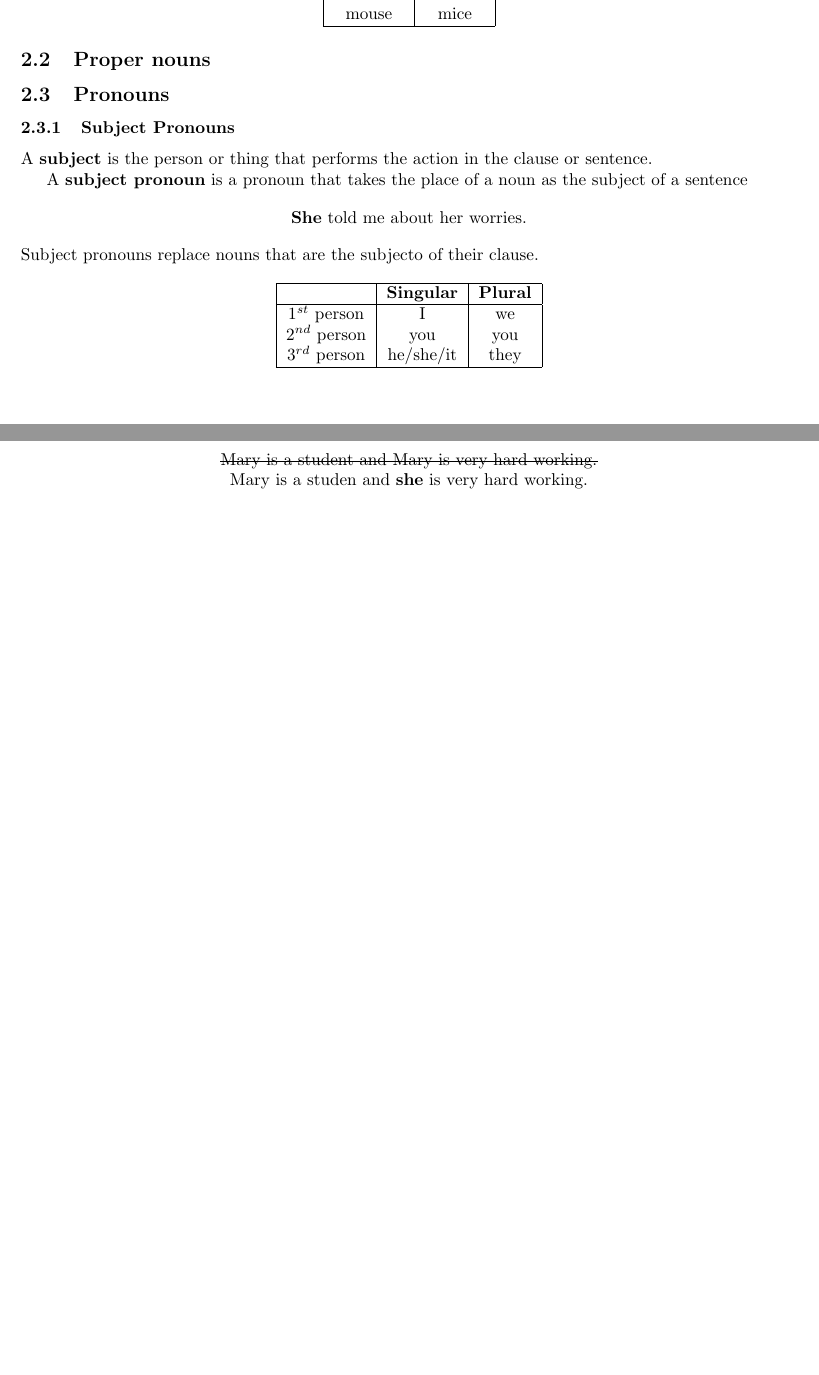
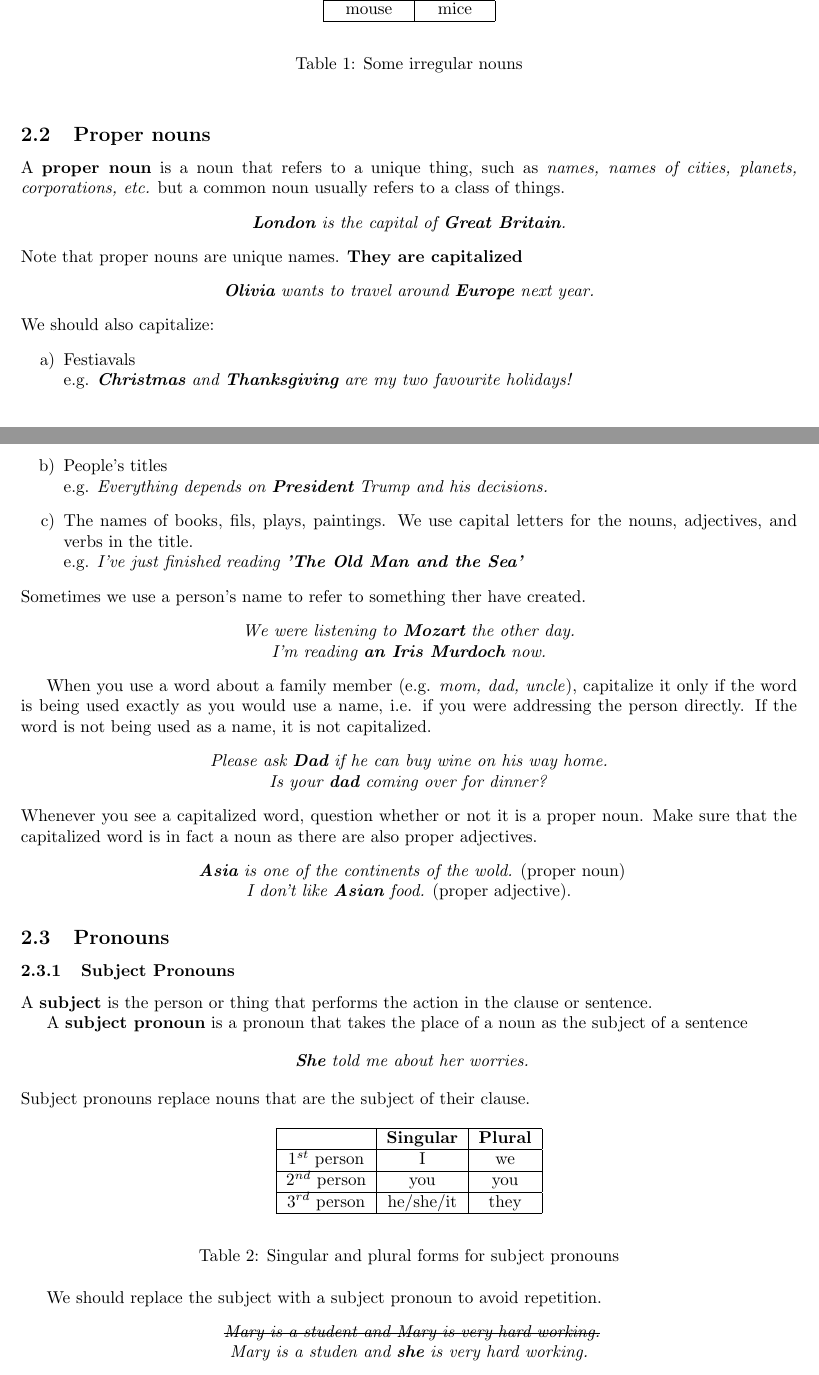
Before and after one commit to maxponmar/EnglishNotes, a LaTeX document (english.tex): two parts of pages 4 and 5 of 7, joined at a grey line, cut so that both start at the same text, the shorter picture padded with empty space. Compiled offline with pdfLaTeX.

Commit message:
turned example to italics

```diff
--- a/english.tex
+++ b/english.tex
@@ -93 +89,0 @@ tooth & teeth\\
-foot & feet\\
@@ -94,9 +95,46 @@ foot & feet\\
+foot & feet\\\hline
 mouse & mice\\
 \hline
 \end{tabular}
 \end{center}
+\caption{\label{tab:nouns1}Some irregular nouns}
+\end{table}
 
 \subsection{Proper nouns}
+A \textbf{proper noun} is a noun that refers to a unique thing, such as \textit{names, names of cities, planets, corporations, etc.} but a common noun usually refers to a class of things.
+\begin{center}
+		\textit{\textbf{London} is the capital of \textbf{Great Britain}.}
+\end{center}
+Note that proper nouns are unique names. \textbf{They are capitalized}
+\begin{center}
+\textit{\textbf{Olivia} wants to travel around \textbf{Europe} next year.}
+\end{center}
+We should also capitalize:
+\begin{enumerate}[label=\alph*)]
+		\item Festiavals\\
+				e.g. \textit{\textbf{Christmas} and \textbf{Thanksgiving} are my two favourite holidays!}
+		\item People's titles\\
+				e.g. \textit{Everything depends on \textbf{President} Trump and his decisions.}
+		\item The names of books, fils, plays, paintings. We use capital letters for the nouns, adjectives, and verbs in the title.\\
+				e.g. \textit{I've just finished reading \textbf{'The Old Man and the Sea'}}
+\end{enumerate}
+Sometimes we use a person's name to refer to something ther have created.
+\begin{center}
+\textit{We were listening to \textbf{Mozart} the other day.}\\
+\textit{I'm reading \textbf{an Iris Murdoch} now.}
+\end{center}
+
+When you use a word about a family member (e.g. \textit{mom, dad, uncle}), capitalize it only if the word is being used exactly as you would use a name, i.e. if you were addressing the person directly. If the word is not being used as a name, it is not capitalized.
+\begin{center}
+		\textit{Please ask \textbf{Dad} if he can buy wine on his way home.}\\
+		\textit{Is your \textbf{dad} coming over for dinner?}
+\end{center}
+Whenever you see a capitalized word, question whether or not it is a proper noun. Make sure that the capitalized word is in fact a noun as there are also proper adjectives.
+\begin{center}
+		\textit{ \textbf{Asia} is one of the continents of the wold.} (proper noun)\\
+		\textit{I don't like \textbf{Asian} food.} (proper adjective).
+\end{center}
+
 \subsection{Pronouns}
 \subsubsection{Subject Pronouns}
 A \textbf{subject} is the person or thing that performs the action in the clause or sentence.
@@ -104,26 +142,29 @@ A \textbf{subject} is the person or thing that performs the action in the clause
 A \textbf{subject pronoun} is a pronoun that takes the place of a noun as the subject of a sentence
 
 \begin{center}
-	\textbf{She} told me about her worries.
+\textit{
+\textbf{She} told me about her worries.}
 \end{center}
-Subject pronouns replace nouns that are the subjecto of their clause.
-
+Subject pronouns replace nouns that are the subject of their clause.
+\begin{table}[h]
 \begin{center}
 		\begin{tabular}{|c|c|c|}
 		\hline
 		& \textbf{Singular} & \textbf{Plural} \\
 		\hline
-		$1^{st}$ person & I & we \\
-		$2^{nd}$ person & you & you \\
-		$3^{rd}$ person & he/she/it & they \\
-		\hline
+		$1^{st}$ person & I & we \\ \hline
+		$2^{nd}$ person & you & you \\ \hline
+		$3^{rd}$ person & he/she/it & they \\ \hline
 	\end{tabular}
 \end{center}
-\newpage
+\caption{\label{tab:nouns2}Singular and plural forms for subject pronouns}
+\end{table}
+
 We should replace the subject with a subject pronoun to avoid repetition.
 \begin{center}
+\textit{
 \textst{Mary is a student and Mary is very hard working.}\\
-Mary is a studen and \textbf{she} is very hard working.
+Mary is a studen and \textbf{she} is very hard working.}
 \end{center}
 
 We use the subject pronoun \textit{it} when we refer to objects, things, animals, or ideas.
```
Also changed, not shown: english.pdf, english.tex (86 more changed lines), 3 other files.
